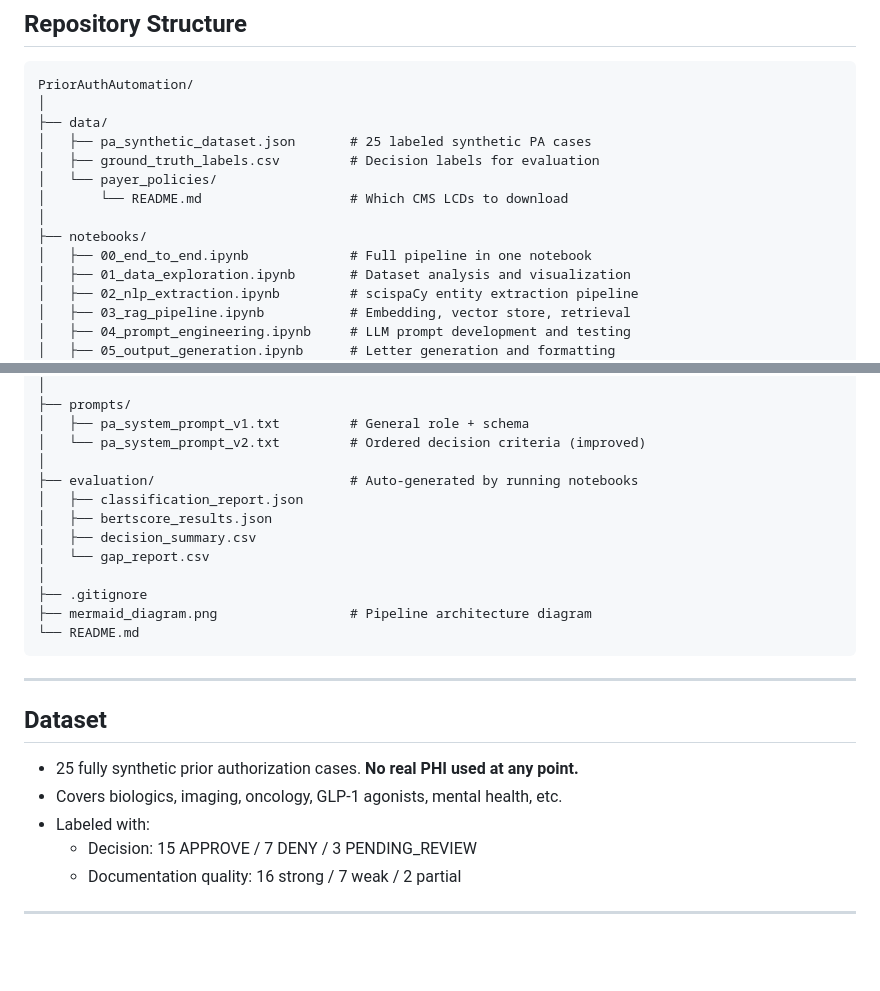
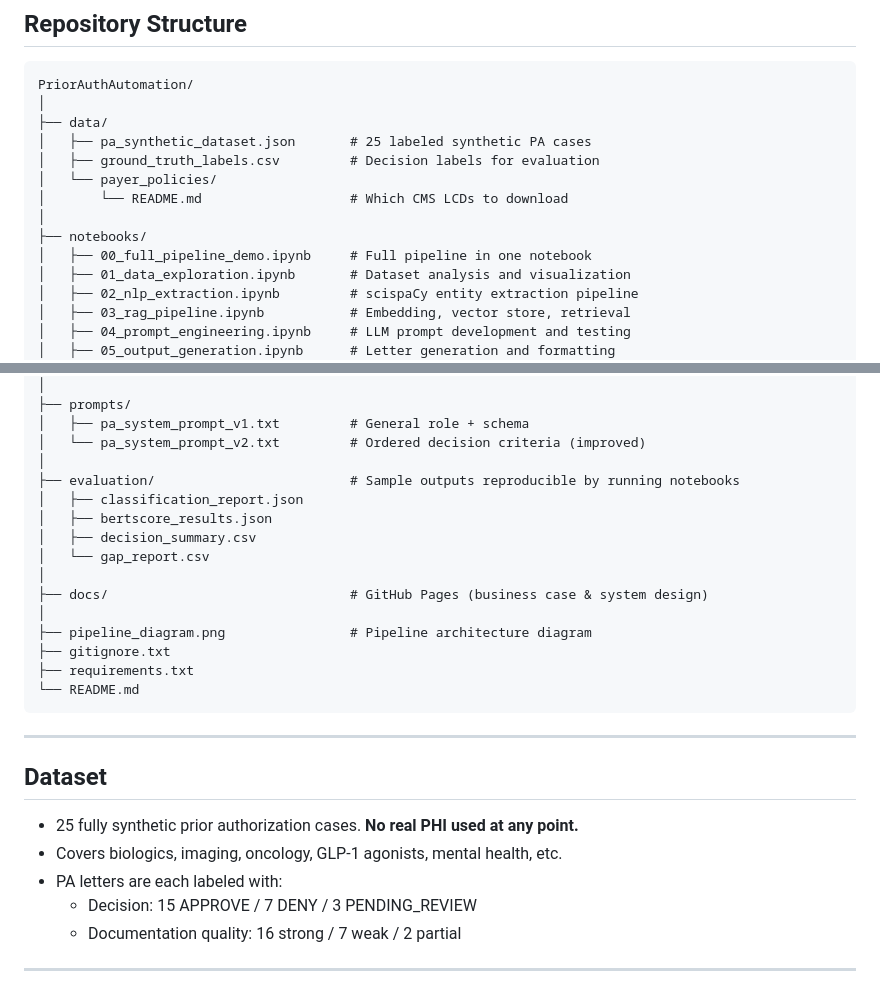
Before and after one commit to Hannah-Hiltz/PriorAuthAutomation, a Markdown page: README.md, 2 parts joined by grey strips. Drawn GitHub-style; blank space fills up the shorter version.

````diff
--- a/README.md
+++ b/README.md
@@ -53,7 +52,7 @@ PriorAuthAutomation/
 │       └── README.md                   # Which CMS LCDs to download
 │
 ├── notebooks/
-│   ├── 00_end_to_end.ipynb             # Full pipeline in one notebook
+│   ├── 00_full_pipeline_demo.ipynb     # Full pipeline in one notebook
 │   ├── 01_data_exploration.ipynb       # Dataset analysis and visualization
 │   ├── 02_nlp_extraction.ipynb         # scispaCy entity extraction pipeline
 │   ├── 03_rag_pipeline.ipynb           # Embedding, vector store, retrieval
@@ -73,14 +72,17 @@ PriorAuthAutomation/
 │   ├── pa_system_prompt_v1.txt         # General role + schema
 │   └── pa_system_prompt_v2.txt         # Ordered decision criteria (improved)
 │
-├── evaluation/                         # Auto-generated by running notebooks
+├── evaluation/                         # Sample outputs reproducible by running notebooks
 │   ├── classification_report.json
 │   ├── bertscore_results.json
 │   ├── decision_summary.csv
 │   └── gap_report.csv
 │
-├── .gitignore
-├── mermaid_diagram.png                 # Pipeline architecture diagram
+├── docs/                               # GitHub Pages (business case & system design)
+│
+├── pipeline_diagram.png                # Pipeline architecture diagram
+├── gitignore.txt
+├── requirements.txt
 └── README.md
 ```
 
@@ -90,7 +92,7 @@ PriorAuthAutomation/
 
 * 25 fully synthetic prior authorization cases. **No real PHI used at any point.**
 * Covers biologics, imaging, oncology, GLP-1 agonists, mental health, etc.
-* Labeled with:
+* PA letters are each labeled with:
   * Decision: 15 APPROVE / 7 DENY / 3 PENDING_REVIEW
   * Documentation quality: 16 strong / 7 weak / 2 partial
 
````
Also changed, not shown: other parts of README.md (+0 -1 lines).
